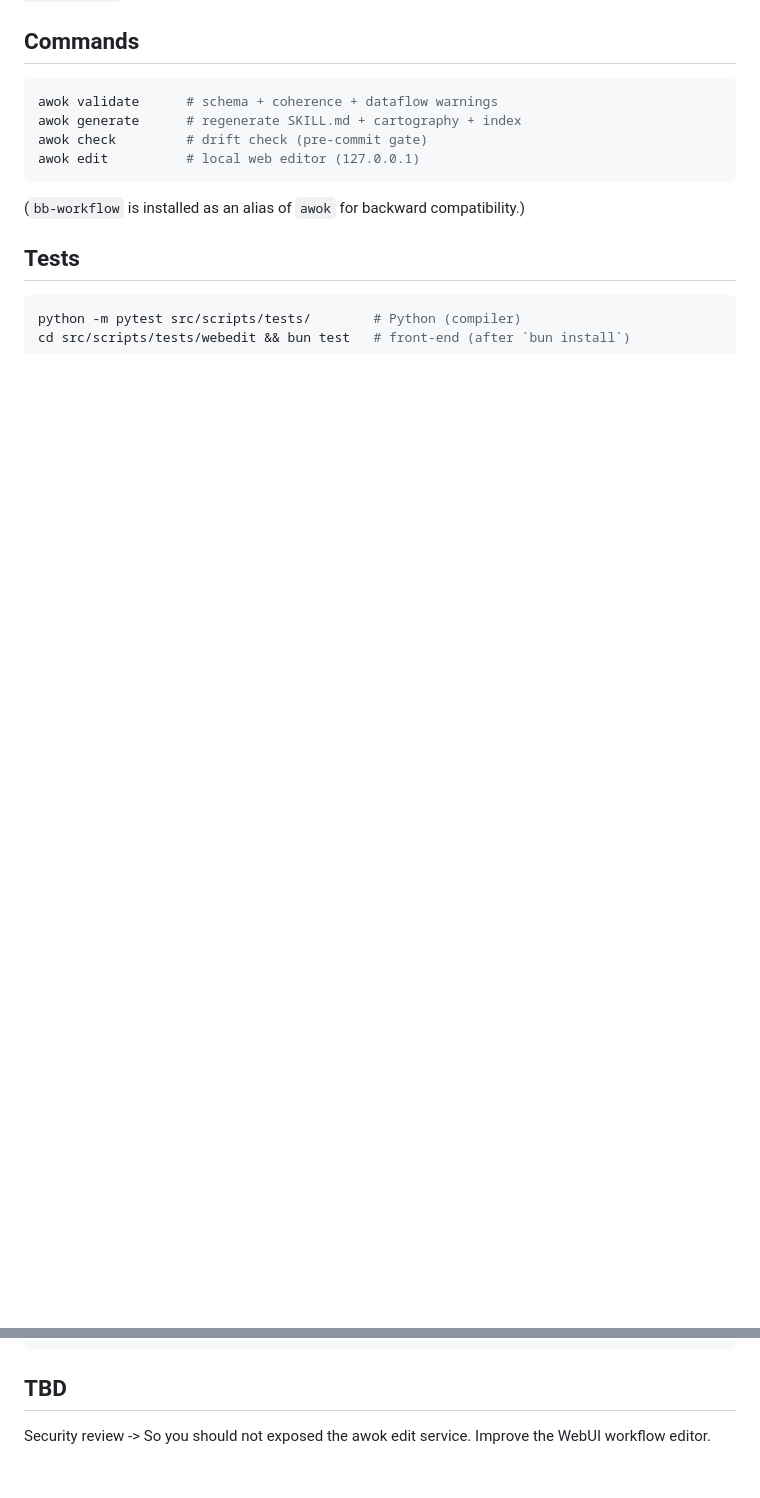
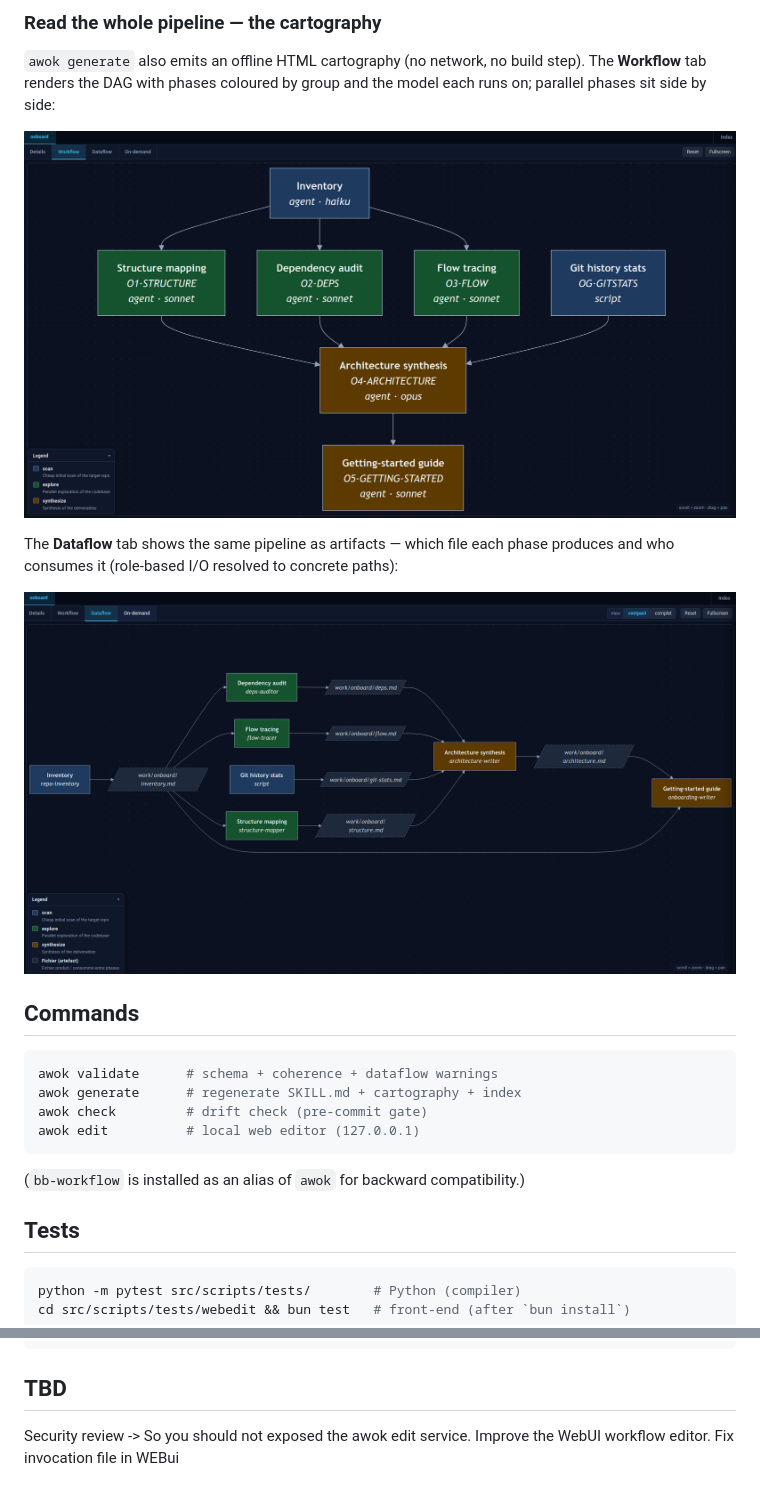
Before and after one commit to marcrow/awok, a Markdown page: README.md, 2 parts joined by grey strips. Drawn GitHub-style; pictures changed too: assets/dataflow_of_workflow_preview.png (added), assets/workflow_preview.png (added); blank space fills up the shorter version.

```diff
--- a/README.md
+++ b/README.md
@@ -57,3 +88,19 @@ bin dir: `PYTHON=python3.12 AWOK_BIN=~/bin ./install.sh`.
+### Read the whole pipeline — the cartography
+
+`awok generate` also emits an offline HTML cartography (no network, no build step).
+The **Workflow** tab renders the DAG with phases coloured by group and the model
+each runs on; parallel phases sit side by side:
+
+<p align="center">
+  <img src="assets/workflow_preview.png" alt="cartography — Workflow tab showing the onboard DAG" width="820">
+</p>
+
+The **Dataflow** tab shows the same pipeline as artifacts — which file each phase
+produces and who consumes it (role-based I/O resolved to concrete paths):
+
+<p align="center">
+  <img src="assets/dataflow_of_workflow_preview.png" alt="cartography — Dataflow tab showing per-phase artifacts" width="820">
+</p>
 
 ## Commands
 
@@ -77,3 +124,4 @@ cd src/scripts/tests/webedit && bun test   # front-end (after `bun install`)
 
 Security review -> So you should not exposed the awok edit service.
 Improve the WebUI workflow editor.
+Fix invocation file in WEBui
```
Also changed, not shown: other parts of README.md (+34 -3 lines), assets/webui_workflow_editor.png (added).
